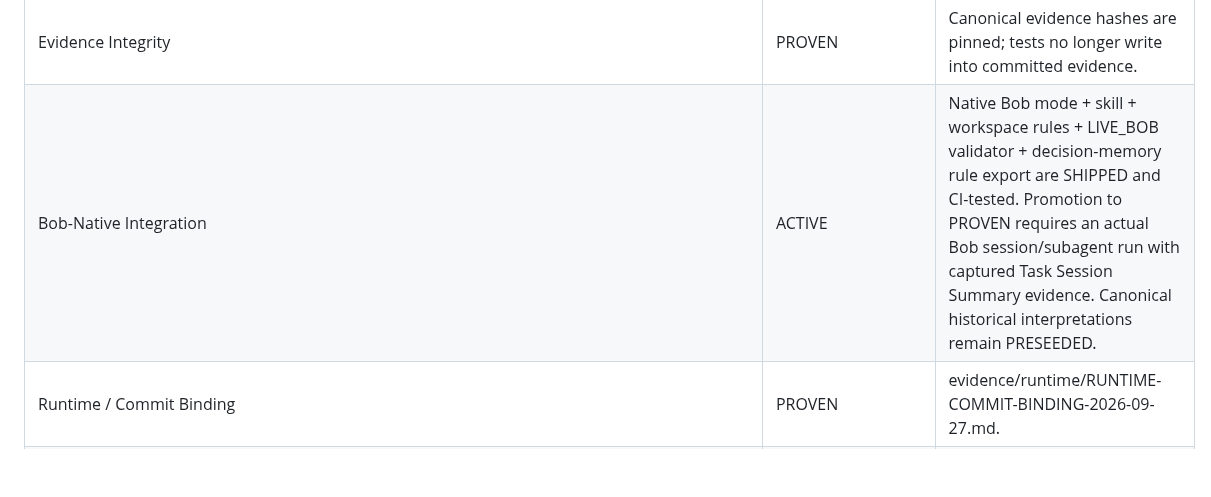
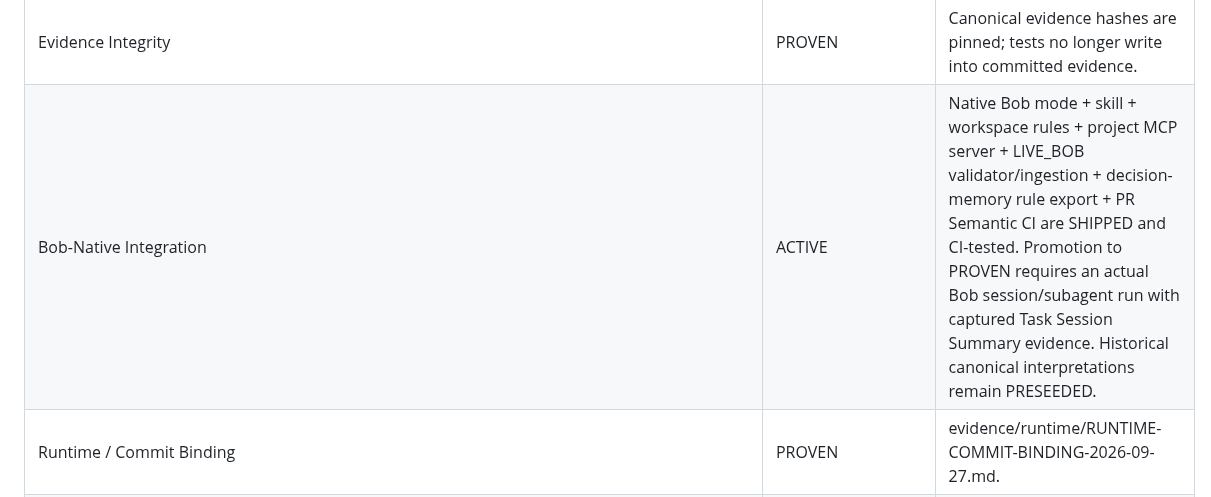
Before and after one commit to Faadil1/collider-bob, a Markdown page: product/GATEWAY-REGISTRY.md, the part around the change. GitHub-like rendering; blank space fills up the shorter version.

Commit message:
docs: advance Bob-native gate with MCP and PR CI

```diff
--- a/product/GATEWAY-REGISTRY.md
+++ b/product/GATEWAY-REGISTRY.md
@@ -20,7 +20,7 @@ Every registered gateway receives an explicit status. Nothing is silently forgot
 | Truth Boundary | PROVEN | product/TRUTH-BOUNDARY.md; shared assumptions remain INFERRED, not fact. |
 | Negative Path | PROVEN | KEEP UNKNOWN + MERGE_ALLOWED false-positive control. |
 | Evidence Integrity | PROVEN | Canonical evidence hashes are pinned; tests no longer write into committed evidence. |
-| Bob-Native Integration | ACTIVE | Native Bob mode + skill + workspace rules + LIVE_BOB validator + decision-memory rule export are SHIPPED and CI-tested. Promotion to PROVEN requires an actual Bob session/subagent run with captured Task Session Summary evidence. Canonical historical interpretations remain PRESEEDED. |
+| Bob-Native Integration | ACTIVE | Native Bob mode + skill + workspace rules + project MCP server + LIVE_BOB validator/ingestion + decision-memory rule export + PR Semantic CI are SHIPPED and CI-tested. Promotion to PROVEN requires an actual Bob session/subagent run with captured Task Session Summary evidence. Historical canonical interpretations remain PRESEEDED. |
 | Runtime / Commit Binding | PROVEN | evidence/runtime/RUNTIME-COMMIT-BINDING-2026-09-27.md. |
 | Public Runtime / Live Proof | PROVEN | Three-verdict guard, session isolation, real-iPhone smoke and runtime binding are proven. |
 | Deterministic Demo | PROVEN | Public desktop + real-device runs reproduce the intended demo states and restoration. |
```
